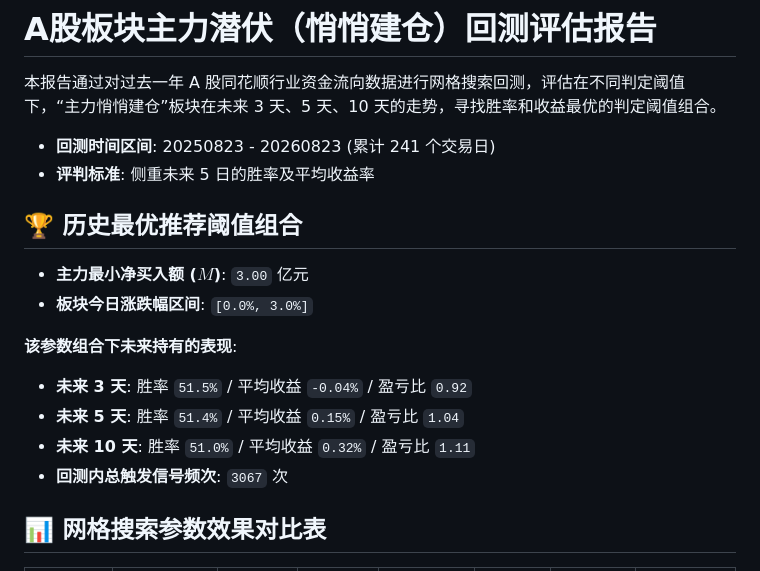
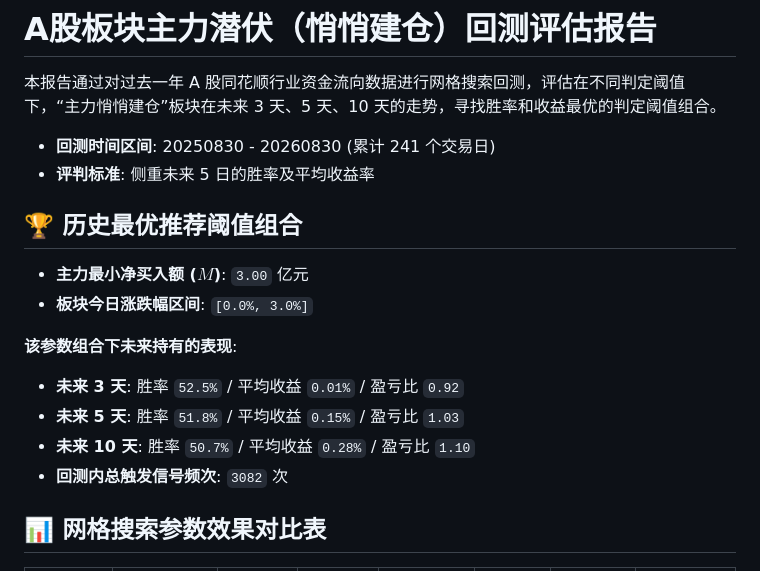
Before and after one commit to zengbin93/recap-agent, a Markdown page: backtest-report.md, the part around one of its changes. Rendered like a GitHub page.

```diff
--- a/backtest-report.md
+++ b/backtest-report.md
@@ -2,7 +2,7 @@
 
 本报告通过对过去一年 A 股同花顺行业资金流向数据进行网格搜索回测，评估在不同判定阈值下，“主力悄悄建仓”板块在未来 3 天、5 天、10 天的走势，寻找胜率和收益最优的判定阈值组合。
 
-- **回测时间区间**: 20250823 - 20260823 (累计 241 个交易日)
+- **回测时间区间**: 20250830 - 20260830 (累计 241 个交易日)
 - **评判标准**: 侧重未来 5 日的胜率及平均收益率
 
 ## 🏆 历史最优推荐阈值组合
@@ -11,10 +11,10 @@
 - **板块今日涨跌幅区间**: `[0.0%, 3.0%]`
 
 **该参数组合下未来持有的表现**:
-- **未来 3 天**: 胜率 `51.5%` / 平均收益 `-0.04%` / 盈亏比 `0.92`
-- **未来 5 天**: 胜率 `51.4%` / 平均收益 `0.15%` / 盈亏比 `1.04`
-- **未来 10 天**: 胜率 `51.0%` / 平均收益 `0.32%` / 盈亏比 `1.11`
-- **回测内总触发信号频次**: `3067` 次
+- **未来 3 天**: 胜率 `52.5%` / 平均收益 `0.01%` / 盈亏比 `0.92`
+- **未来 5 天**: 胜率 `51.8%` / 平均收益 `0.15%` / 盈亏比 `1.03`
+- **未来 10 天**: 胜率 `50.7%` / 平均收益 `0.28%` / 盈亏比 `1.10`
+- **回测内总触发信号频次**: `3082` 次
 
 ## 📊 网格搜索参数效果对比表
 
```
Also changed, not shown: other parts of backtest-report.md (+29 -29 lines).
